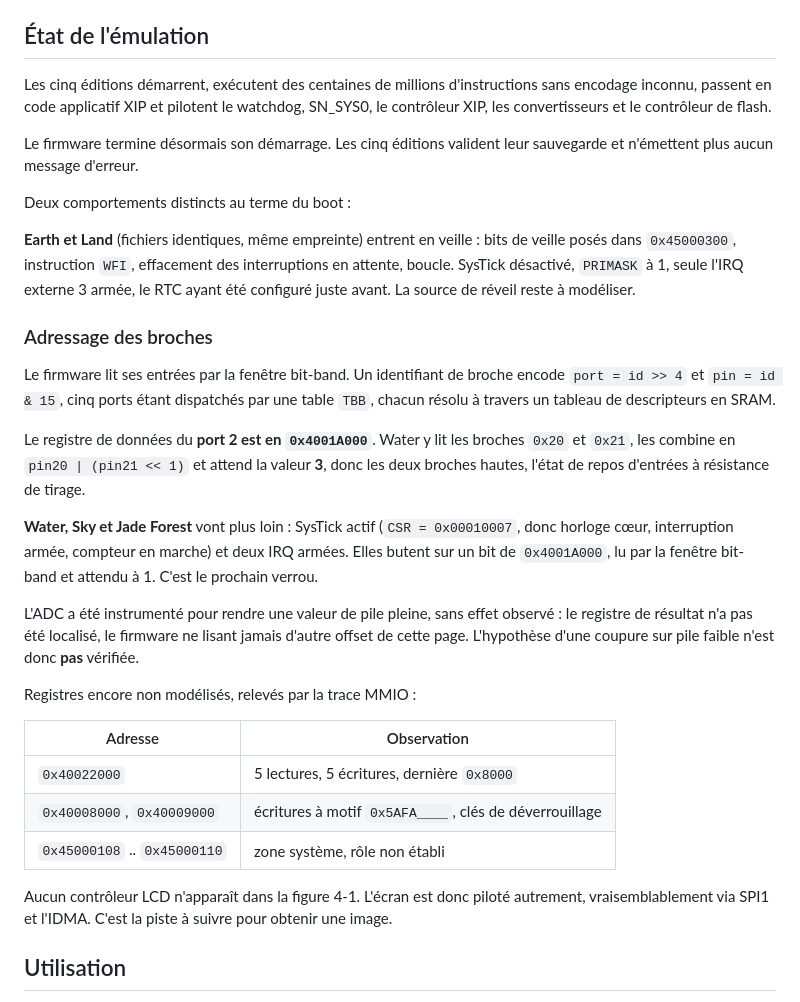
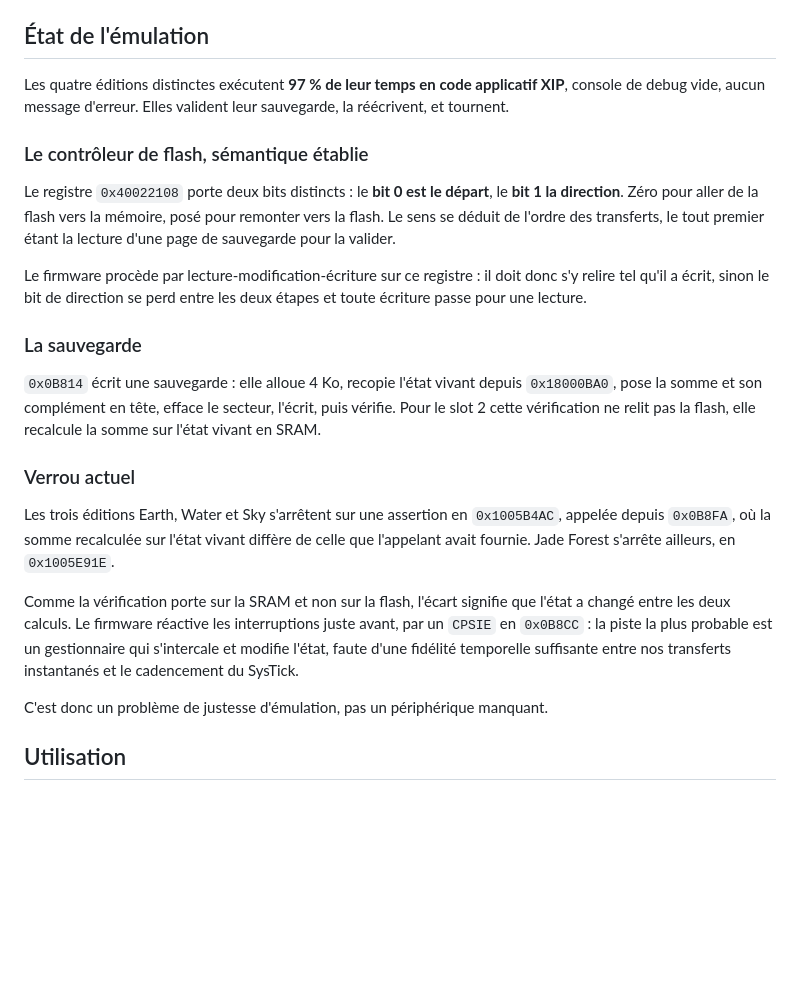
Before and after one commit to infinition/capybara, a Markdown page: docs/materiel-snc7340.md, the part around the change. Rendered like a GitHub page; blank space fills up the shorter version.

Commit message:
docs: consigner la semantique du DMA flash et le verrou de coherence de sauvegarde

```diff
--- a/docs/materiel-snc7340.md
+++ b/docs/materiel-snc7340.md
@@ -139,51 +139,42 @@ le firmware scrute un statut par l'alias `0x42340000`, qui vise `0x4001A000` bit
 
 ## État de l'émulation
 
-Les cinq éditions démarrent, exécutent des centaines de millions d'instructions
-sans encodage inconnu, passent en code applicatif XIP et pilotent le watchdog,
-SN_SYS0, le contrôleur XIP, les convertisseurs et le contrôleur de flash.
+Les quatre éditions distinctes exécutent **97 % de leur temps en code applicatif
+XIP**, console de debug vide, aucun message d'erreur. Elles valident leur
+sauvegarde, la réécrivent, et tournent.
 
-Le firmware termine désormais son démarrage. Les cinq éditions valident leur
-sauvegarde et n'émettent plus aucun message d'erreur.
+### Le contrôleur de flash, sémantique établie
 
-Deux comportements distincts au terme du boot :
+Le registre `0x40022108` porte deux bits distincts : le **bit 0 est le départ**,
+le **bit 1 la direction**. Zéro pour aller de la flash vers la mémoire, posé pour
+remonter vers la flash. Le sens se déduit de l'ordre des transferts, le tout
+premier étant la lecture d'une page de sauvegarde pour la valider.
 
-**Earth et Land** (fichiers identiques, même empreinte) entrent en veille : bits
-de veille posés dans `0x45000300`, instruction `WFI`, effacement des interruptions
-en attente, boucle. SysTick désactivé, `PRIMASK` à 1, seule l'IRQ externe 3 armée,
-le RTC ayant été configuré juste avant. La source de réveil reste à modéliser.
+Le firmware procède par lecture-modification-écriture sur ce registre : il doit
+donc s'y relire tel qu'il a écrit, sinon le bit de direction se perd entre les
+deux étapes et toute écriture passe pour une lecture.
 
-### Adressage des broches
+### La sauvegarde
 
-Le firmware lit ses entrées par la fenêtre bit-band. Un identifiant de broche
-encode `port = id >> 4` et `pin = id & 15`, cinq ports étant dispatchés par une
-table `TBB`, chacun résolu à travers un tableau de descripteurs en SRAM.
+`0x0B814` écrit une sauvegarde : elle alloue 4 Ko, recopie l'état vivant depuis
+`0x18000BA0`, pose la somme et son complément en tête, efface le secteur,
+l'écrit, puis vérifie. Pour le slot 2 cette vérification ne relit pas la flash,
+elle recalcule la somme sur l'état vivant en SRAM.
 
-Le registre de données du **port 2 est en `0x4001A000`**. Water y lit les broches
-`0x20` et `0x21`, les combine en `pin20 | (pin21 << 1)` et attend la valeur **3**,
-donc les deux broches hautes, l'état de repos d'entrées à résistance de tirage.
+### Verrou actuel
 
-**Water, Sky et Jade Forest** vont plus loin : SysTick actif (`CSR = 0x00010007`,
-donc horloge cœur, interruption armée, compteur en marche) et deux IRQ armées.
-Elles butent sur un bit de `0x4001A000`, lu par la fenêtre bit-band et attendu
-à 1. C'est le prochain verrou.
+Les trois éditions Earth, Water et Sky s'arrêtent sur une assertion en
+`0x1005B4AC`, appelée depuis `0x0B8FA`, où la somme recalculée sur l'état vivant
+diffère de celle que l'appelant avait fournie. Jade Forest s'arrête ailleurs,
+en `0x1005E91E`.
 
-L'ADC a été instrumenté pour rendre une valeur de pile pleine, sans effet observé :
-le registre de résultat n'a pas été localisé, le firmware ne lisant jamais d'autre
-offset de cette page. L'hypothèse d'une coupure sur pile faible n'est donc **pas**
-vérifiée.
+Comme la vérification porte sur la SRAM et non sur la flash, l'écart signifie que
+l'état a changé entre les deux calculs. Le firmware réactive les interruptions
+juste avant, par un `CPSIE` en `0x0B8CC` : la piste la plus probable est un
+gestionnaire qui s'intercale et modifie l'état, faute d'une fidélité temporelle
+suffisante entre nos transferts instantanés et le cadencement du SysTick.
 
-Registres encore non modélisés, relevés par la trace MMIO :
-
-| Adresse | Observation |
-|---|---|
-| `0x40022000` | 5 lectures, 5 écritures, dernière `0x8000` |
-| `0x40008000`, `0x40009000` | écritures à motif `0x5AFA____`, clés de déverrouillage |
-| `0x45000108` .. `0x45000110` | zone système, rôle non établi |
-
-Aucun contrôleur LCD n'apparaît dans la figure 4-1. L'écran est donc piloté
-autrement, vraisemblablement via SPI1 et l'IDMA. C'est la piste à suivre pour
-obtenir une image.
+C'est donc un problème de justesse d'émulation, pas un périphérique manquant.
 
 ## Utilisation
 
```
